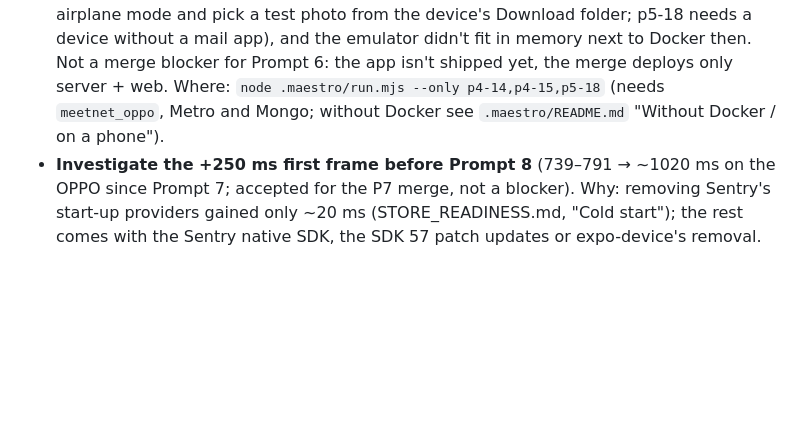
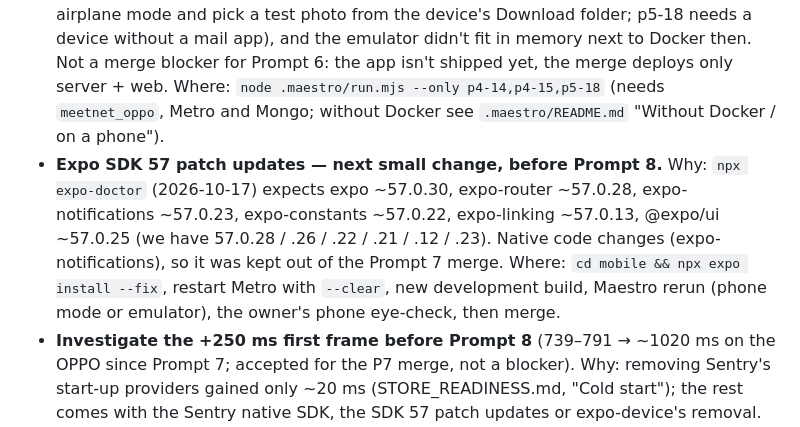
Before and after one commit to jordenXsuraj/surajya, a Markdown page: docs/BACKLOG.md, the part around the change. Rendered like a GitHub page; blank space fills up the shorter version.

Commit message:
docs: backlog — Expo SDK 57 patch updates as the next change before Prompt 8
Co-Authored-By: Claude Opus 5.5 <noreply@anthropic.com>

```diff
--- a/docs/BACKLOG.md
+++ b/docs/BACKLOG.md
@@ -52,6 +52,9 @@ _Last updated: 2026-10-13._
 - **Run Maestro p4-14, p4-15 and p5-18 on the emulator before Prompt 7.**
   Why: they couldn't run on the owner's phone during the Prompt 6 checks (p4-14/15 switch on airplane mode and pick a test photo from the device's Download folder; p5-18 needs a device without a mail app), and the emulator didn't fit in memory next to Docker then. Not a merge blocker for Prompt 6: the app isn't shipped yet, the merge deploys only server + web.
   Where: `node .maestro/run.mjs --only p4-14,p4-15,p5-18` (needs `meetnet_oppo`, Metro and Mongo; without Docker see `.maestro/README.md` "Without Docker / on a phone").
+- **Expo SDK 57 patch updates — next small change, before Prompt 8.**
+  Why: `npx expo-doctor` (2026-10-17) expects expo ~57.0.30, expo-router ~57.0.28, expo-notifications ~57.0.23, expo-constants ~57.0.22, expo-linking ~57.0.13, @expo/ui ~57.0.25 (we have 57.0.28 / .26 / .22 / .21 / .12 / .23). Native code changes (expo-notifications), so it was kept out of the Prompt 7 merge.
+  Where: `cd mobile && npx expo install --fix`, restart Metro with `--clear`, new development build, Maestro rerun (phone mode or emulator), the owner's phone eye-check, then merge.
 - **Investigate the +250 ms first frame before Prompt 8** (739–791 → ~1020 ms on the OPPO since Prompt 7; accepted for the P7 merge, not a blocker).
   Why: removing Sentry's start-up providers gained only ~20 ms (STORE_READINESS.md, "Cold start"); the rest comes with the Sentry native SDK, the SDK 57 patch updates or expo-device's removal.
   Where: build one preview without `@sentry/react-native` (and one with only the Expo patches) and measure with `scratchpad`-style `am start -W` runs to split them.
```
